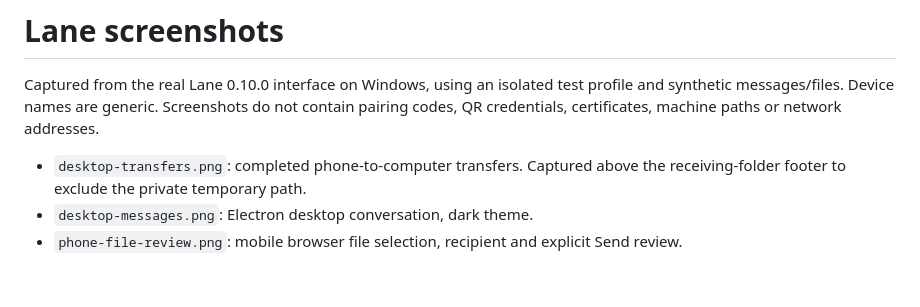
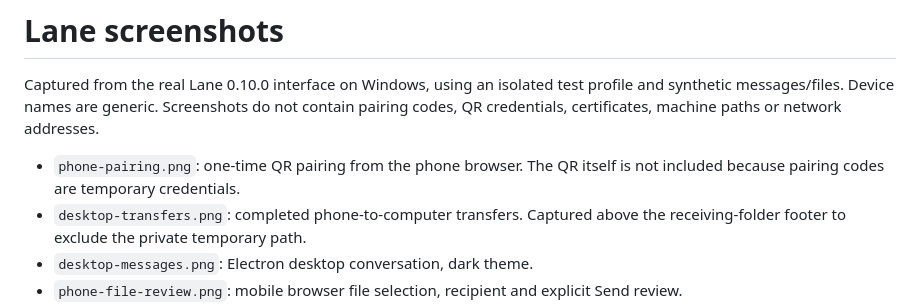
Before and after one commit to R3verse/lane, a Markdown page: docs/screenshots/README.md, the part around the change. GitHub-like rendering; blank space fills up the shorter version.

```diff
--- a/docs/screenshots/README.md
+++ b/docs/screenshots/README.md
@@ -2,6 +2,7 @@
 
 Captured from the real Lane 0.10.0 interface on Windows, using an isolated test profile and synthetic messages/files. Device names are generic. Screenshots do not contain pairing codes, QR credentials, certificates, machine paths or network addresses.
 
+- `phone-pairing.png`: one-time QR pairing from the phone browser. The QR itself is not included because pairing codes are temporary credentials.
 - `desktop-transfers.png`: completed phone-to-computer transfers. Captured above the receiving-folder footer to exclude the private temporary path.
 - `desktop-messages.png`: Electron desktop conversation, dark theme.
 - `phone-file-review.png`: mobile browser file selection, recipient and explicit Send review.
```
Also changed, not shown: README.md (+9 -5 lines), docs/screenshots/desktop-messages.png, docs/screenshots/desktop-transfers.png, docs/screenshots/phone-messages.png, docs/screenshots/phone-pairing.png (added), 1 other file.
